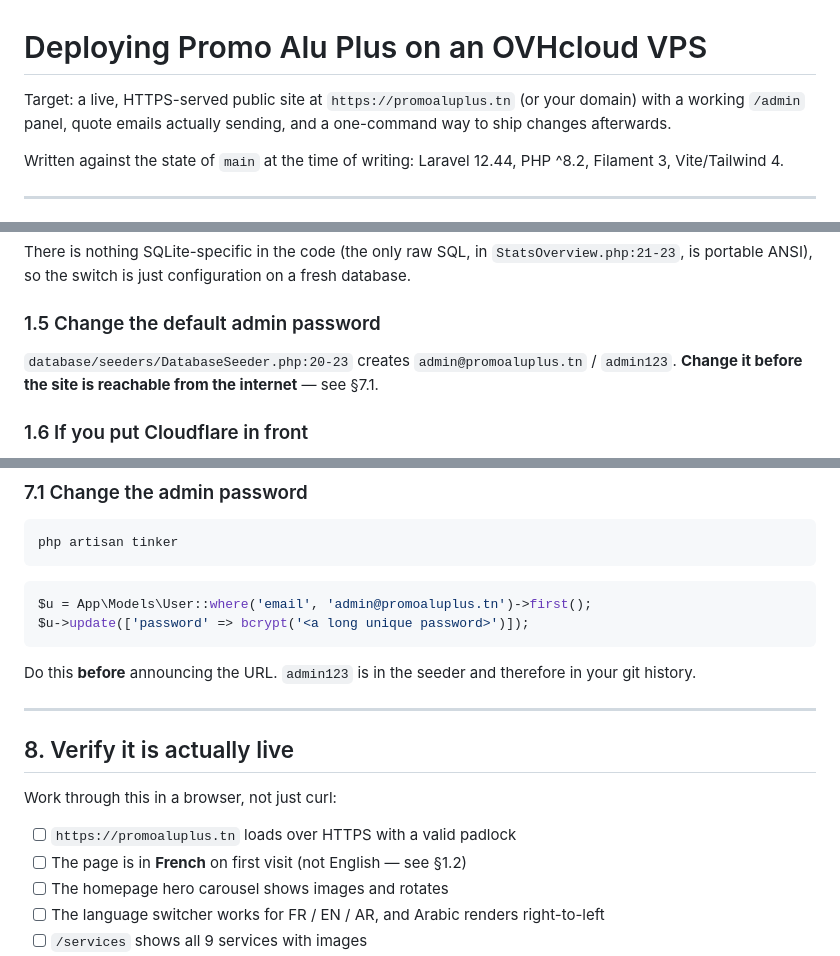
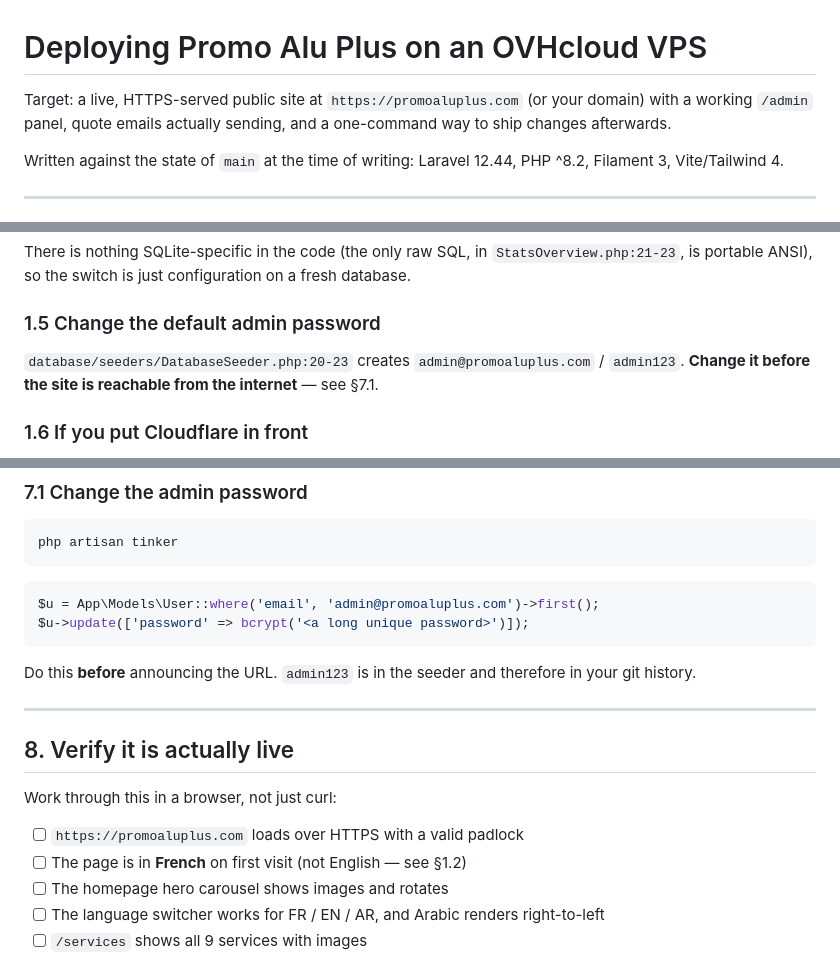
Before and after one commit to bendhiab-younes/promoaluplus, a Markdown page: DEPLOYMENT.md, 3 parts joined by grey strips. Drawn GitHub-style.

````diff
--- a/DEPLOYMENT.md
+++ b/DEPLOYMENT.md
@@ -1,6 +1,6 @@
 # Deploying Promo Alu Plus on an OVHcloud VPS
 
-Target: a live, HTTPS-served public site at `https://promoaluplus.tn` (or your domain) with a working `/admin` panel, quote emails actually sending, and a one-command way to ship changes afterwards.
+Target: a live, HTTPS-served public site at `https://promoaluplus.com` (or your domain) with a working `/admin` panel, quote emails actually sending, and a one-command way to ship changes afterwards.
 
 Written against the state of `main` at the time of writing: Laravel 12.44, PHP ^8.2, Filament 3, Vite/Tailwind 4.
 
@@ -94,7 +94,7 @@ There is nothing SQLite-specific in the code (the only raw SQL, in `StatsOvervie
 
 ### 1.5 Change the default admin password
 
-`database/seeders/DatabaseSeeder.php:20-23` creates `admin@promoaluplus.tn` / `admin123`. **Change it before the site is reachable from the internet** — see §7.1.
+`database/seeders/DatabaseSeeder.php:20-23` creates `admin@promoaluplus.com` / `admin123`. **Change it before the site is reachable from the internet** — see §7.1.
 
 ### 1.6 If you put Cloudflare in front
 
@@ -478,7 +485,7 @@ php artisan tinker
 ```
 
 ```php
-$u = App\Models\User::where('email', 'admin@promoaluplus.tn')->first();
+$u = App\Models\User::where('email', 'admin@promoaluplus.com')->first();
 $u->update(['password' => bcrypt('<a long unique password>')]);
 ```
 
@@ -490,7 +497,7 @@ Do this **before** announcing the URL. `admin123` is in the seeder and therefore
 
 Work through this in a browser, not just curl:
 
-- [ ] `https://promoaluplus.tn` loads over HTTPS with a valid padlock
+- [ ] `https://promoaluplus.com` loads over HTTPS with a valid padlock
 - [ ] The page is in **French** on first visit (not English — see §1.2)
 - [ ] The homepage hero carousel shows images and rotates
 - [ ] The language switcher works for FR / EN / AR, and Arabic renders right-to-left
````
Also changed, not shown: other parts of DEPLOYMENT.md (+26 -11 lines).
